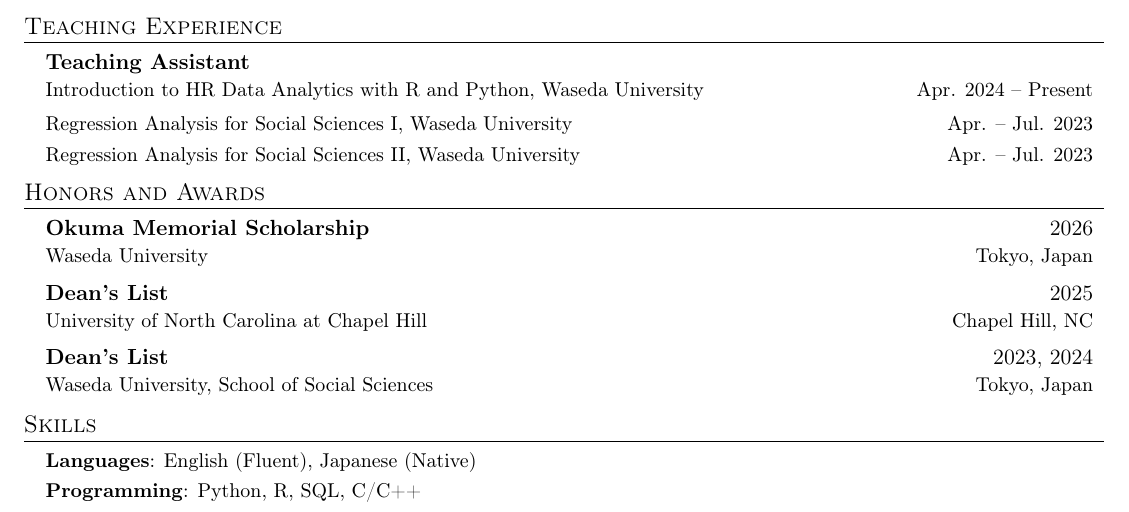
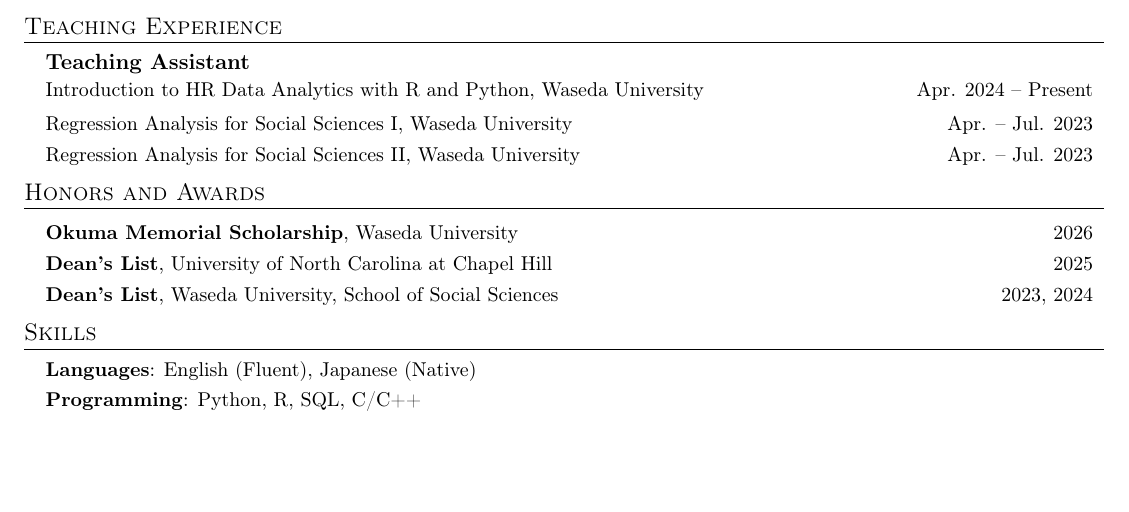
Before and after one commit to kensuke64/kensuke64.github.io, a LaTeX CV (cv.tex): part of the page, cut so that both start at the same text, the shorter picture padded with empty space. Compiled offline with pdfLaTeX.

Commit message:
CV: one-line Honors and Awards entries; drop locations
Format each honor as a single line (award + institution, year on the
right) like the Teaching Experience rows, and remove the location column.
Refresh the served assets/cv.pdf.

Co-Authored-By: Claude Opus 4.8 (1M context) <noreply@anthropic.com>

```diff
--- a/cv.tex
+++ b/cv.tex
@@ -215,15 +215,12 @@
 %-----------Honors and Awards-----------
 \section{Honors and Awards}
     \resumeSubHeadingListStart
-    \resumeSubheading
-      {\textbf{Okuma Memorial Scholarship}}{2026}
-      {Waseda University}{Tokyo, Japan}
-    \resumeSubheading
-      {\textbf{Dean's List}}{2025}
-      {University of North Carolina at Chapel Hill}{Chapel Hill, NC}
-    \resumeSubheading
-      {\textbf{Dean's List}}{2023, 2024}
-      {Waseda University, School of Social Sciences}{Tokyo, Japan}
+    \resumeSubSubheading
+      {\textbf{Okuma Memorial Scholarship}, Waseda University}{2026}
+    \resumeSubSubheading
+      {\textbf{Dean's List}, University of North Carolina at Chapel Hill}{2025}
+    \resumeSubSubheading
+      {\textbf{Dean's List}, Waseda University, School of Social Sciences}{2023, 2024}
     % \resumeSubheading
     %   {\textbf{Grants for Study Abroad}}{Spr. 2024 -- Apr. 2025}
     %   {Gyomu Super Japan Dream Foundation}{Hyogo, Japan}
```
Also changed, not shown: assets/cv.pdf.
